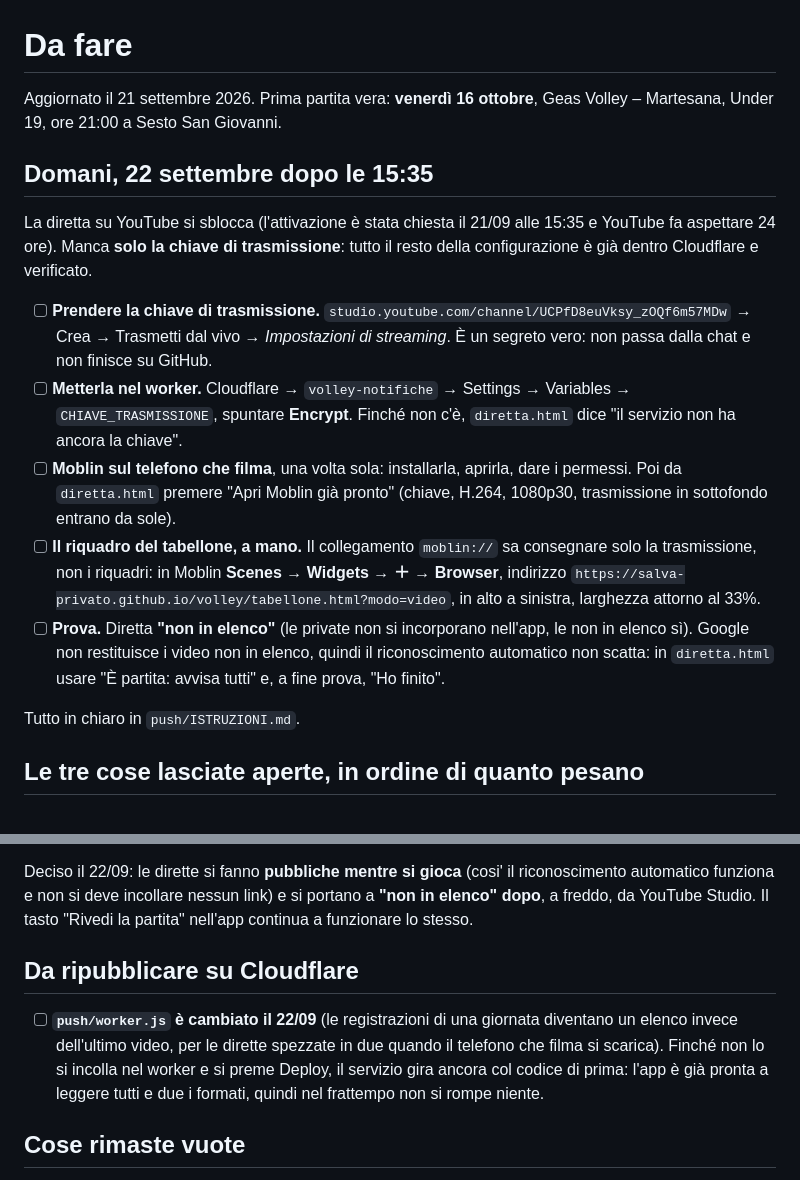
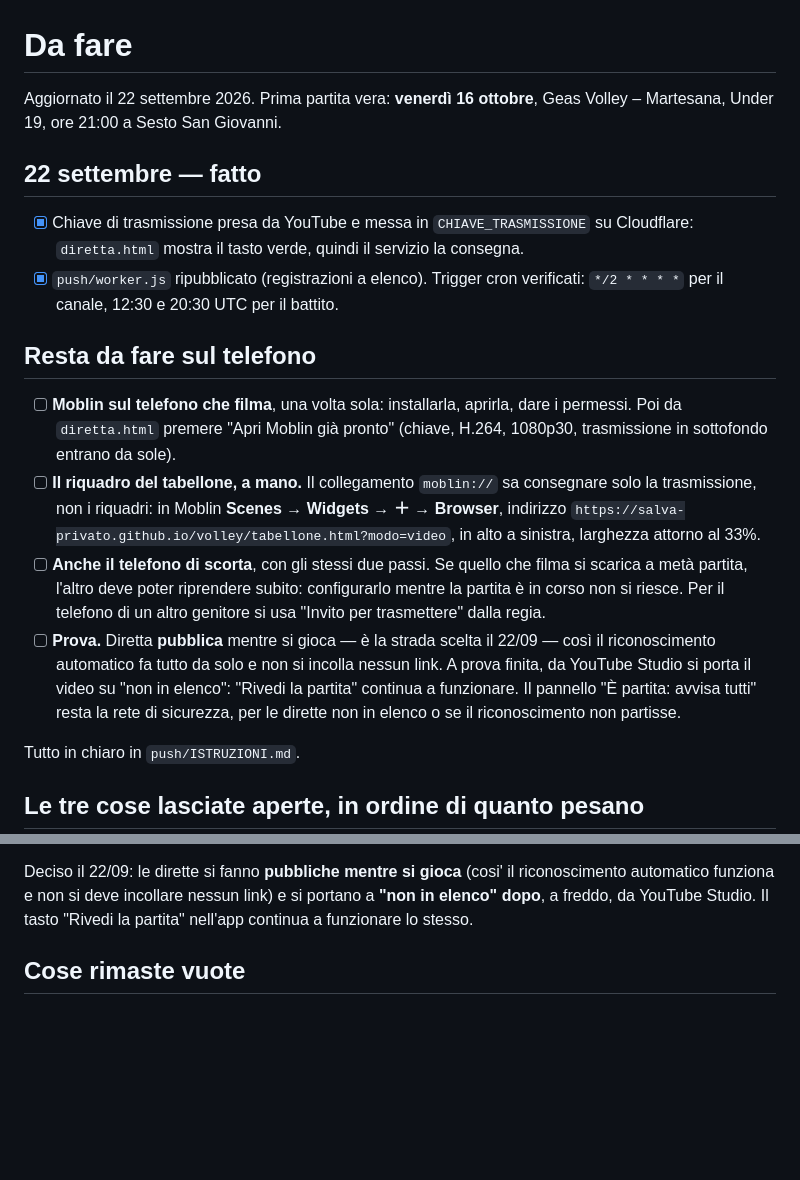
Before and after one commit to Salva-privato/volley, a Markdown page: DA-FARE.md, 2 parts joined by grey strips. Drawn GitHub-style; blank space fills up the shorter version.

Commit message:
La lista segue quello che abbiamo fatto oggi
Chiave di trasmissione e worker ripubblicato sono chiusi; la prova passa
alla diretta pubblica, e si aggiunge il telefono di scorta.

Co-Authored-By: Claude Opus 5 (1M context) <noreply@anthropic.com>

```diff
--- a/DA-FARE.md
+++ b/DA-FARE.md
@@ -1,20 +1,18 @@
 # Da fare
 
-Aggiornato il 21 settembre 2026. Prima partita vera: **venerdì 16 ottobre**,
+Aggiornato il 22 settembre 2026. Prima partita vera: **venerdì 16 ottobre**,
 Geas Volley – Martesana, Under 19, ore 21:00 a Sesto San Giovanni.
 
-## Domani, 22 settembre dopo le 15:35
+## 22 settembre — fatto
 
-La diretta su YouTube si sblocca (l'attivazione è stata chiesta il 21/09 alle
-15:35 e YouTube fa aspettare 24 ore). Manca **solo la chiave di trasmissione**:
-tutto il resto della configurazione è già dentro Cloudflare e verificato.
+- [x] Chiave di trasmissione presa da YouTube e messa in `CHIAVE_TRASMISSIONE`
+      su Cloudflare: `diretta.html` mostra il tasto verde, quindi il servizio
+      la consegna.
+- [x] `push/worker.js` ripubblicato (registrazioni a elenco). Trigger cron
+      verificati: `*/2 * * * *` per il canale, 12:30 e 20:30 UTC per il battito.
 
-- [ ] **Prendere la chiave di trasmissione.** `studio.youtube.com/channel/UCPfD8euVksy_zOQf6m57MDw`
-      → Crea → Trasmetti dal vivo → *Impostazioni di streaming*. È un segreto
-      vero: non passa dalla chat e non finisce su GitHub.
-- [ ] **Metterla nel worker.** Cloudflare → `volley-notifiche` → Settings →
-      Variables → `CHIAVE_TRASMISSIONE`, spuntare **Encrypt**. Finché non c'è,
-      `diretta.html` dice "il servizio non ha ancora la chiave".
+## Resta da fare sul telefono
+
 - [ ] **Moblin sul telefono che filma**, una volta sola: installarla, aprirla,
       dare i permessi. Poi da `diretta.html` premere "Apri Moblin già pronto"
       (chiave, H.264, 1080p30, trasmissione in sottofondo entrano da sole).
@@ -23,10 +21,16 @@ tutto il resto della configurazione è già dentro Cloudflare e verificato.
       Widgets → ＋ → Browser**, indirizzo
       `https://salva-privato.github.io/volley/tabellone.html?modo=video`,
       in alto a sinistra, larghezza attorno al 33%.
-- [ ] **Prova.** Diretta **"non in elenco"** (le private non si incorporano
-      nell'app, le non in elenco sì). Google non restituisce i video non in
-      elenco, quindi il riconoscimento automatico non scatta: in `diretta.html`
-      usare "È partita: avvisa tutti" e, a fine prova, "Ho finito".
+- [ ] **Anche il telefono di scorta**, con gli stessi due passi. Se quello che
+      filma si scarica a metà partita, l'altro deve poter riprendere subito:
+      configurarlo mentre la partita è in corso non si riesce. Per il telefono
+      di un altro genitore si usa "Invito per trasmettere" dalla regia.
+- [ ] **Prova.** Diretta **pubblica** mentre si gioca — è la strada scelta il
+      22/09 — così il riconoscimento automatico fa tutto da solo e non si
+      incolla nessun link. A prova finita, da YouTube Studio si porta il video
+      su "non in elenco": "Rivedi la partita" continua a funzionare.
+      Il pannello "È partita: avvisa tutti" resta la rete di sicurezza, per le
+      dirette non in elenco o se il riconoscimento non partisse.
 
 Tutto in chiaro in `push/ISTRUZIONI.md`.
 
@@ -54,15 +58,6 @@ riconoscimento automatico funziona e non si deve incollare nessun link) e si
 portano a **"non in elenco" dopo**, a freddo, da YouTube Studio. Il tasto
 "Rivedi la partita" nell'app continua a funzionare lo stesso.
 
-## Da ripubblicare su Cloudflare
-
-- [ ] **`push/worker.js` è cambiato il 22/09** (le registrazioni di una
-      giornata diventano un elenco invece dell'ultimo video, per le dirette
-      spezzate in due quando il telefono che filma si scarica). Finché non lo
-      si incolla nel worker e si preme Deploy, il servizio gira ancora col
-      codice di prima: l'app è già pronta a leggere tutti e due i formati,
-      quindi nel frattempo non si rompe niente.
-
 ## Cose rimaste vuote
 
 - [ ] **`docs/sponsor.json` è una lista vuota:** la striscia degli sponsor
```
